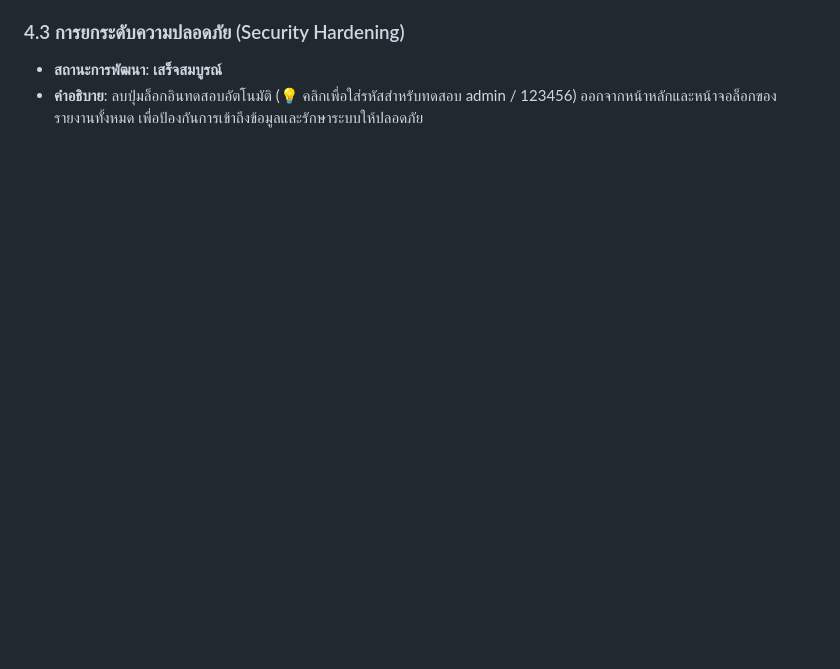
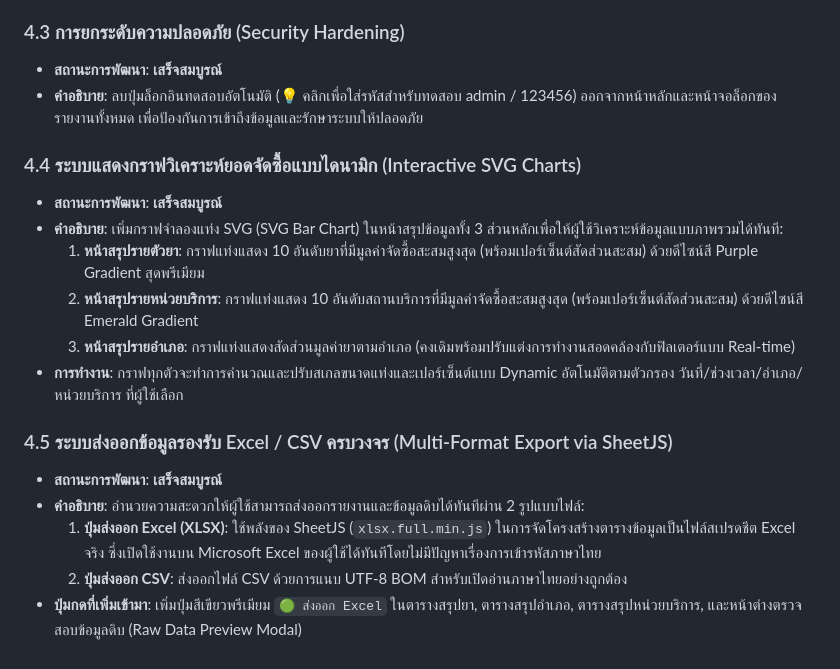
Before and after one commit to thering999/rxmuk, a Markdown page: plandev.md, the part around the change. GitHub-like rendering; blank space fills up the shorter version.

Commit message:
docs: update plandev.md with details of interactive charts and multi-format excel export features

```diff
--- a/plandev.md
+++ b/plandev.md
@@ -97,3 +97,18 @@
 ### 4.3 การยกระดับความปลอดภัย (Security Hardening)
 * **สถานะการพัฒนา**: **เสร็จสมบูรณ์**
 * **คำอธิบาย**: ลบปุ่มล็อกอินทดสอบอัตโนมัติ (💡 คลิกเพื่อใส่รหัสสำหรับทดสอบ admin / 123456) ออกจากหน้าหลักและหน้าจอล็อกของรายงานทั้งหมด เพื่อป้องกันการเข้าถึงข้อมูลและรักษาระบบให้ปลอดภัย
+
+### 4.4 ระบบแสดงกราฟวิเคราะห์ยอดจัดซื้อแบบไดนามิก (Interactive SVG Charts)
+* **สถานะการพัฒนา**: **เสร็จสมบูรณ์**
+* **คำอธิบาย**: เพิ่มกราฟจำลองแท่ง SVG (SVG Bar Chart) ในหน้าสรุปข้อมูลทั้ง 3 ส่วนหลักเพื่อให้ผู้ใช้วิเคราะห์ข้อมูลแบบภาพรวมได้ทันที:
+  1. **หน้าสรุปรายตัวยา**: กราฟแท่งแสดง 10 อันดับยาที่มีมูลค่าจัดซื้อสะสมสูงสุด (พร้อมเปอร์เซ็นต์สัดส่วนสะสม) ด้วยดีไซน์สี Purple Gradient สุดพรีเมียม
+  2. **หน้าสรุปรายหน่วยบริการ**: กราฟแท่งแสดง 10 อันดับสถานบริการที่มีมูลค่าจัดซื้อสะสมสูงสุด (พร้อมเปอร์เซ็นต์สัดส่วนสะสม) ด้วยดีไซน์สี Emerald Gradient
+  3. **หน้าสรุปรายอำเภอ**: กราฟแท่งแสดงสัดส่วนมูลค่ายาตามอำเภอ (คงเดิมพร้อมปรับแต่งการทำงานสอดคล้องกับฟิลเตอร์แบบ Real-time)
+* **การทำงาน**: กราฟทุกตัวจะทำการคำนวณและปรับสเกลขนาดแท่งและเปอร์เซ็นต์แบบ Dynamic อัตโนมัติตามตัวกรอง วันที่/ช่วงเวลา/อำเภอ/หน่วยบริการ ที่ผู้ใช้เลือก
+
+### 4.5 ระบบส่งออกข้อมูลรองรับ Excel / CSV ครบวงจร (Multi-Format Export via SheetJS)
+* **สถานะการพัฒนา**: **เสร็จสมบูรณ์**
+* **คำอธิบาย**: อำนวยความสะดวกให้ผู้ใช้สามารถส่งออกรายงานและข้อมูลดิบได้ทันทีผ่าน 2 รูปแบบไฟล์:
+  1. **ปุ่มส่งออก Excel (XLSX)**: ใช้พลังของ SheetJS (`xlsx.full.min.js`) ในการจัดโครงสร้างตารางข้อมูลเป็นไฟล์สเปรดชีต Excel จริง ซึ่งเปิดใช้งานบน Microsoft Excel ของผู้ใช้ได้ทันทีโดยไม่มีปัญหาเรื่องการเข้ารหัสภาษาไทย
+  2. **ปุ่มส่งออก CSV**: ส่งออกไฟล์ CSV ด้วยการแนบ UTF-8 BOM สำหรับเปิดอ่านภาษาไทยอย่างถูกต้อง
+* **ปุ่มกดที่เพิ่มเข้ามา**: เพิ่มปุ่มสีเขียวพรีเมียม `🟢 ส่งออก Excel` ในตารางสรุปยา, ตารางสรุปอำเภอ, ตารางสรุปหน่วยบริการ, และหน้าต่างตรวจสอบข้อมูลดิบ (Raw Data Preview Modal)
```
